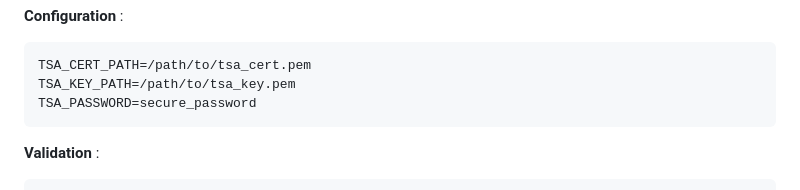
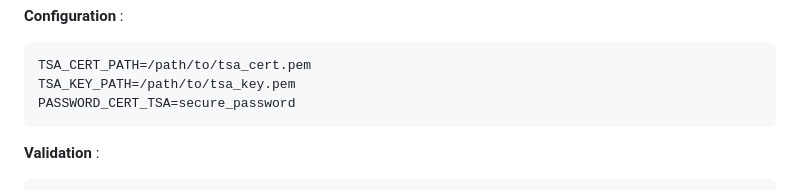
Before and after one commit to Nicolas3269/location-backend, a Markdown page: docs/signature-strategy-eidas-hybrid.md, the part around the change. GitHub-like rendering.

````diff
--- a/docs/signature-strategy-eidas-hybrid.md
+++ b/docs/signature-strategy-eidas-hybrid.md
@@ -339,7 +339,7 @@ O=HB CONSULTING
 ```bash
 TSA_CERT_PATH=/path/to/tsa_cert.pem
 TSA_KEY_PATH=/path/to/tsa_key.pem
-TSA_PASSWORD=secure_password
+PASSWORD_CERT_TSA=secure_password
 ```
 
 **Validation** :
````
Also changed, not shown: docs/IMPLEMENTATION_CERTIFICATION_FLOW.md (+1 -3 lines).
